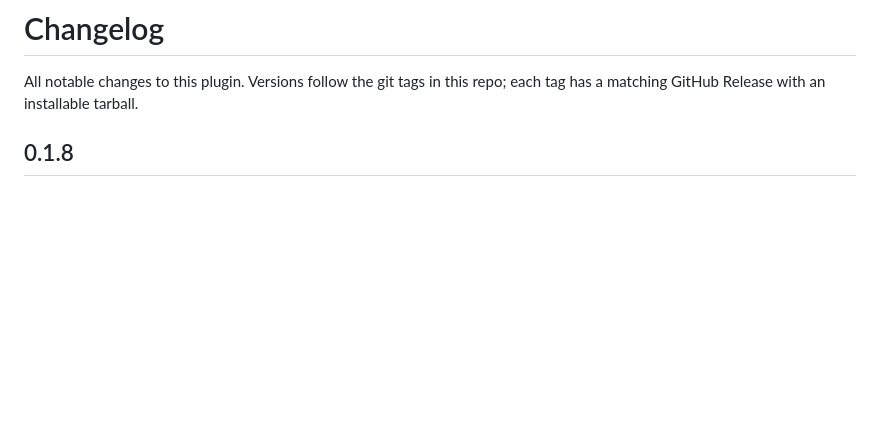
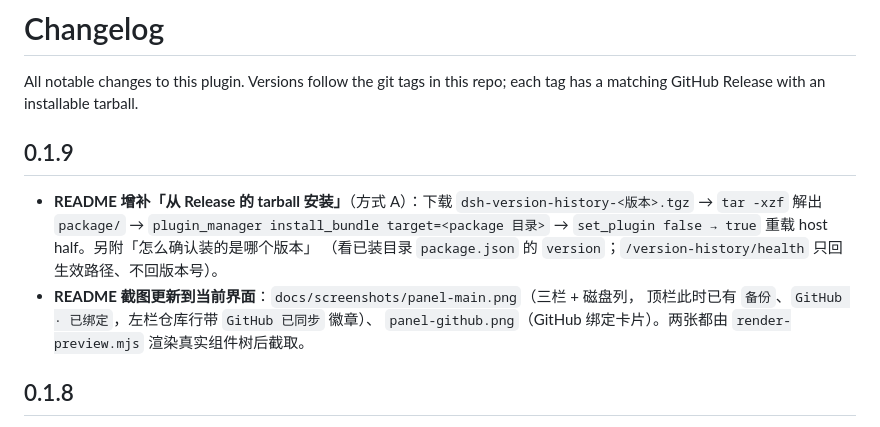
Before and after one commit to Tanjintao2/dsh-version-history, a Markdown page: CHANGELOG.md, the part around the change. Drawn GitHub-style; blank space fills up the shorter version.

```diff
--- a/CHANGELOG.md
+++ b/CHANGELOG.md
@@ -2,6 +2,16 @@
 
 All notable changes to this plugin. Versions follow the git tags in this repo;
 each tag has a matching GitHub Release with an installable tarball.
+
+## 0.1.9
+
+- **README 增补「从 Release 的 tarball 安装」**（方式 A）：下载 `dsh-version-history-<版本>.tgz`
+  → `tar -xzf` 解出 `package/` → `plugin_manager install_bundle target=<package 目录>` →
+  `set_plugin false → true` 重载 host half。另附「怎么确认装的是哪个版本」
+  （看已装目录 `package.json` 的 `version`；`/version-history/health` 只回生效路径、不回版本号）。
+- **README 截图更新到当前界面**：`docs/screenshots/panel-main.png`（三栏 + 磁盘列，
+  顶栏此时已有 `备份`、`GitHub · 已绑定`，左栏仓库行带 `GitHub 已同步` 徽章）、
+  `panel-github.png`（GitHub 绑定卡片）。两张都由 `render-preview.mjs` 渲染真实组件树后截取。
 
 ## 0.1.8
 
```
Also changed, not shown: README.md (+39 -0 lines), docs/screenshots/panel-github.png, docs/screenshots/panel-main.png, 1 other file.
